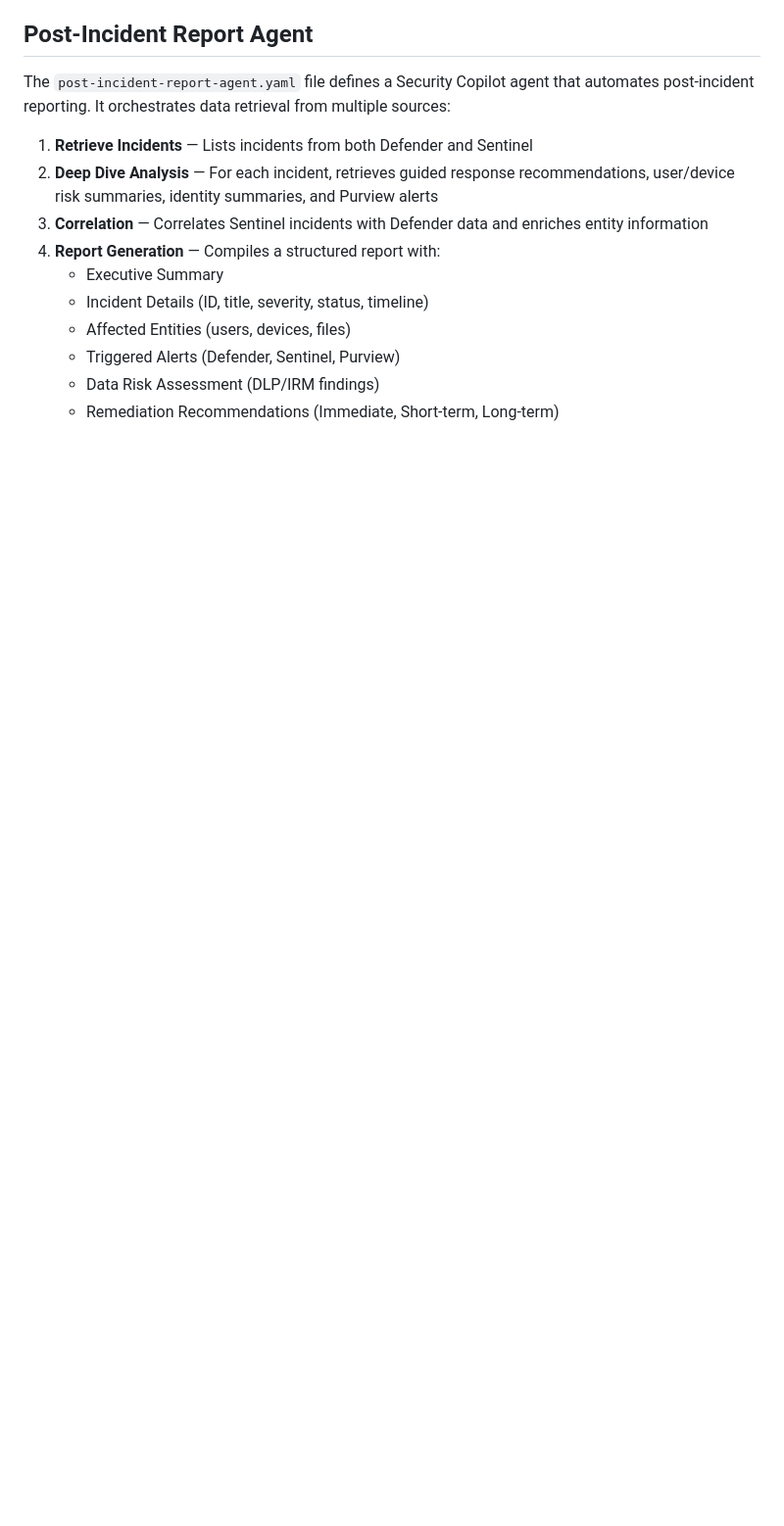
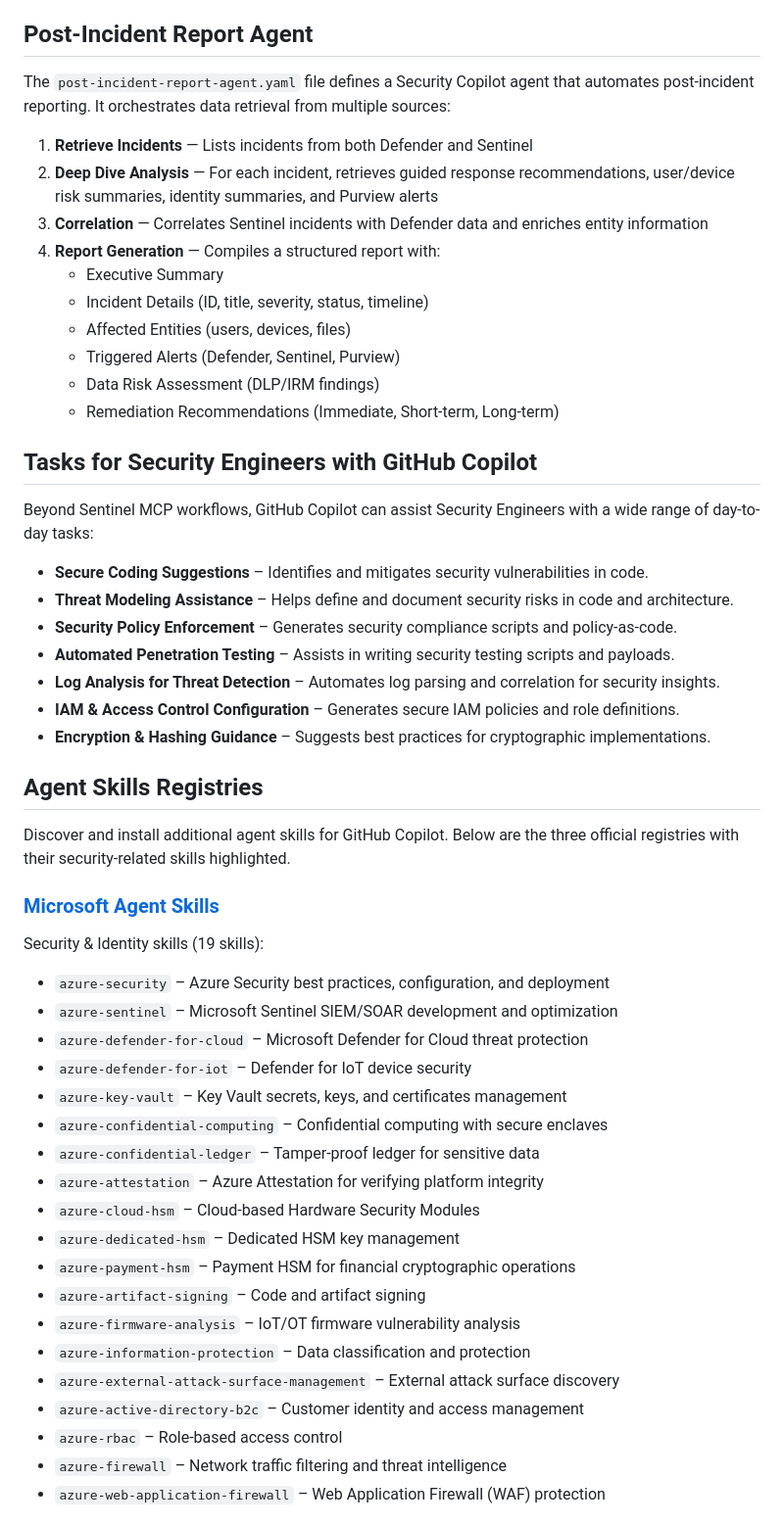
Before and after one commit to webmaxru/microsoft-sentinel-mcp-github-copilot, a Markdown page: README.md, the part around one of its changes. Shown at 98% size. Rendered like a GitHub page; blank space fills up the shorter version.

```diff
--- a/README.md
+++ b/README.md
@@ -112,3 +112,43 @@ The `post-incident-report-agent.yaml` file defines a Security Copilot agent that
    - Data Risk Assessment (DLP/IRM findings)
    - Remediation Recommendations (Immediate, Short-term, Long-term)
 
+## Tasks for Security Engineers with GitHub Copilot
+
+Beyond Sentinel MCP workflows, GitHub Copilot can assist Security Engineers with a wide range of day-to-day tasks:
+
+- **Secure Coding Suggestions** – Identifies and mitigates security vulnerabilities in code.
+- **Threat Modeling Assistance** – Helps define and document security risks in code and architecture.
+- **Security Policy Enforcement** – Generates security compliance scripts and policy-as-code.
+- **Automated Penetration Testing** – Assists in writing security testing scripts and payloads.
+- **Log Analysis for Threat Detection** – Automates log parsing and correlation for security insights.
+- **IAM & Access Control Configuration** – Generates secure IAM policies and role definitions.
+- **Encryption & Hashing Guidance** – Suggests best practices for cryptographic implementations.
+
+## Agent Skills Registries
+
+Discover and install additional agent skills for GitHub Copilot. Below are the three official registries with their security-related skills highlighted.
+
+### [Microsoft Agent Skills](https://github.com/MicrosoftDocs/Agent-Skills)
+
+Security & Identity skills (19 skills):
+
+- `azure-security` – Azure Security best practices, configuration, and deployment
+- `azure-sentinel` – Microsoft Sentinel SIEM/SOAR development and optimization
+- `azure-defender-for-cloud` – Microsoft Defender for Cloud threat protection
+- `azure-defender-for-iot` – Defender for IoT device security
+- `azure-key-vault` – Key Vault secrets, keys, and certificates management
+- `azure-confidential-computing` – Confidential computing with secure enclaves
+- `azure-confidential-ledger` – Tamper-proof ledger for sensitive data
+- `azure-attestation` – Azure Attestation for verifying platform integrity
+- `azure-cloud-hsm` – Cloud-based Hardware Security Modules
+- `azure-dedicated-hsm` – Dedicated HSM key management
+- `azure-payment-hsm` – Payment HSM for financial cryptographic operations
+- `azure-artifact-signing` – Code and artifact signing
+- `azure-firmware-analysis` – IoT/OT firmware vulnerability analysis
+- `azure-information-protection` – Data classification and protection
+- `azure-external-attack-surface-management` – External attack surface discovery
+- `azure-active-directory-b2c` – Customer identity and access management
+- `azure-rbac` – Role-based access control
+- `azure-firewall` – Network traffic filtering and threat intelligence
+- `azure-web-application-firewall` – Web Application Firewall (WAF) protection
+
```
Also changed, not shown: other parts of README.md (+22 -0 lines), 2 other files.
